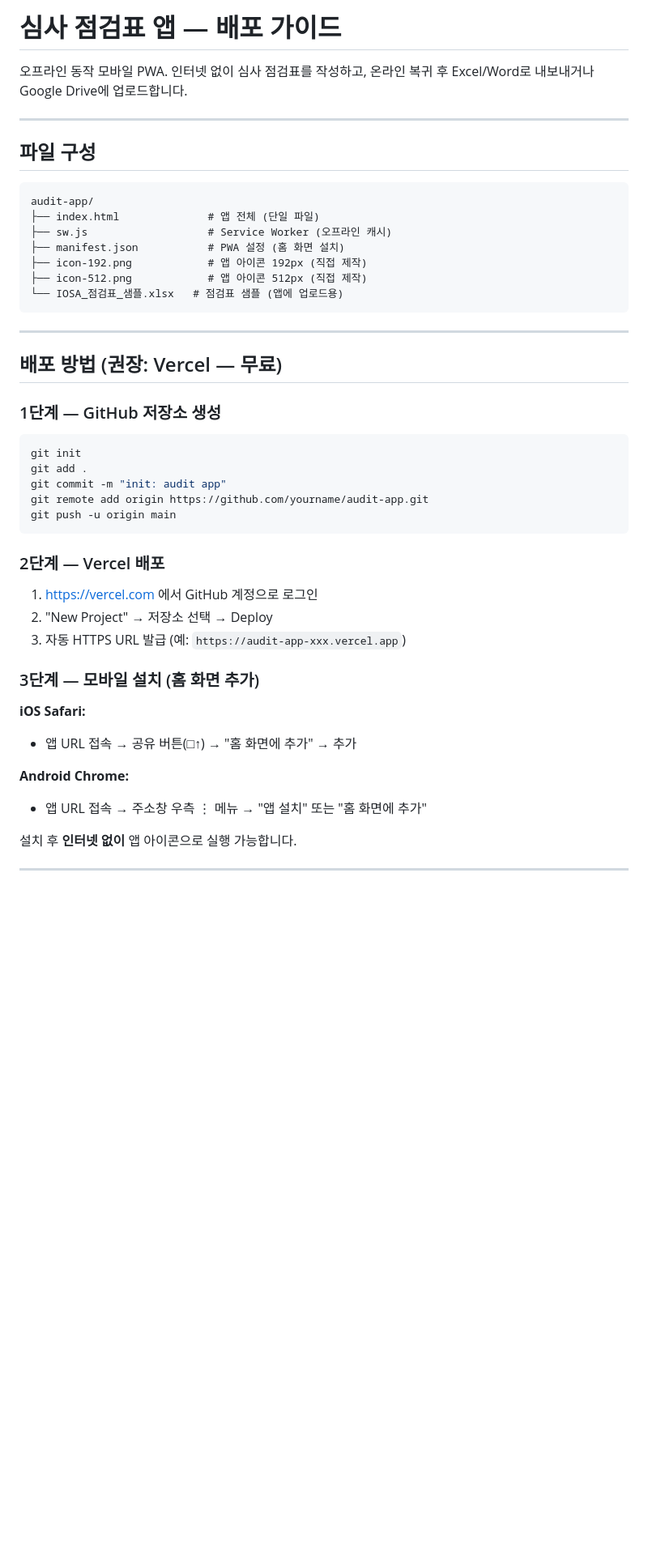
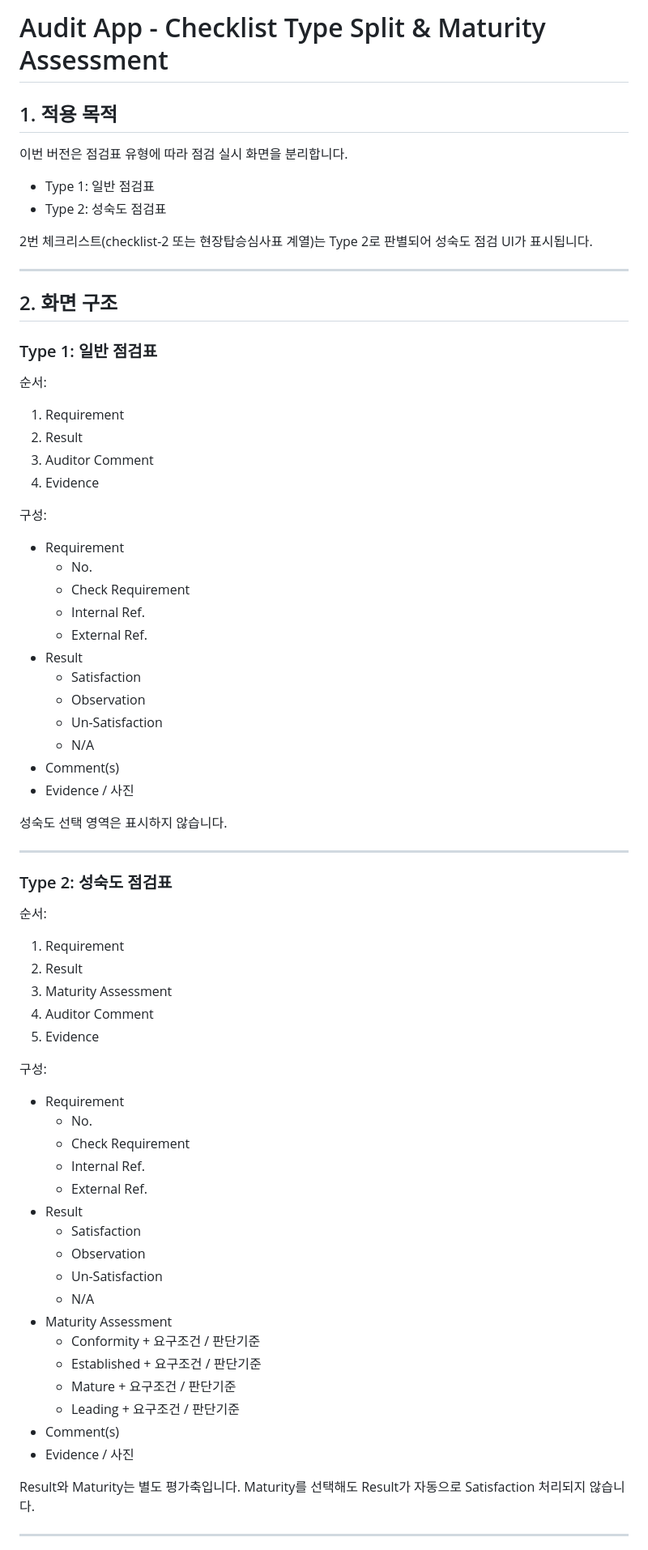
Before and after one commit to tt170019-bot/audit-app, a Markdown page: README.md, the part around one of its changes. Shown at 81% size. Rendered like a GitHub page; blank space fills up the shorter version.

````diff
--- a/README.md
+++ b/README.md
@@ -1,48 +1,78 @@
-# 심사 점검표 앱 — 배포 가이드
+# Audit App - Checklist Type Split & Maturity Assessment
 
-오프라인 동작 모바일 PWA. 인터넷 없이 심사 점검표를 작성하고, 온라인 복귀 후 Excel/Word로 내보내거나 Google Drive에 업로드합니다.
+## 1. 적용 목적
+
+이번 버전은 점검표 유형에 따라 점검 실시 화면을 분리합니다.
+
+- Type 1: 일반 점검표
+- Type 2: 성숙도 점검표
+
+2번 체크리스트(checklist-2 또는 현장탑승심사표 계열)는 Type 2로 판별되어 성숙도 점검 UI가 표시됩니다.
 
 ---
 
-## 파일 구성
+## 2. 화면 구조
 
-```
-audit-app/
-├── index.html              # 앱 전체 (단일 파일)
-├── sw.js                   # Service Worker (오프라인 캐시)
-├── manifest.json           # PWA 설정 (홈 화면 설치)
-├── icon-192.png            # 앱 아이콘 192px (직접 제작)
-├── icon-512.png            # 앱 아이콘 512px (직접 제작)
-└── IOSA_점검표_샘플.xlsx   # 점검표 샘플 (앱에 업로드용)
-```
+### Type 1: 일반 점검표
+
+순서:
+
+1. Requirement
+2. Result
+3. Auditor Comment
+4. Evidence
+
+구성:
+
+- Requirement
+  - No.
+  - Check Requirement
+  - Internal Ref.
+  - External Ref.
+- Result
+  - Satisfaction
+  - Observation
+  - Un-Satisfaction
+  - N/A
+- Comment(s)
+- Evidence / 사진
+
+성숙도 선택 영역은 표시하지 않습니다.
 
 ---
 
-## 배포 방법 (권장: Vercel — 무료)
+### Type 2: 성숙도 점검표
 
-### 1단계 — GitHub 저장소 생성
-```bash
-git init
-git add .
-git commit -m "init: audit app"
-git remote add origin https://github.com/yourname/audit-app.git
-git push -u origin main
-```
+순서:
 
-### 2단계 — Vercel 배포
-1. https://vercel.com 에서 GitHub 계정으로 로그인
-2. "New Project" → 저장소 선택 → Deploy
-3. 자동 HTTPS URL 발급 (예: `https://audit-app-xxx.vercel.app`)
+1. Requirement
+2. Result
+3. Maturity Assessment
+4. Auditor Comment
+5. Evidence
 
-### 3단계 — 모바일 설치 (홈 화면 추가)
+구성:
 
-**iOS Safari:**
-- 앱 URL 접속 → 공유 버튼(□↑) → "홈 화면에 추가" → 추가
+- Requirement
+  - No.
+  - Check Requirement
+  - Internal Ref.
+  - External Ref.
+- Result
+  - Satisfaction
+  - Observation
+  - Un-Satisfaction
+  - N/A
+- Maturity Assessment
+  - Conformity + 요구조건 / 판단기준
+  - Established + 요구조건 / 판단기준
+  - Mature + 요구조건 / 판단기준
+  - Leading + 요구조건 / 판단기준
+- Comment(s)
+- Evidence / 사진
 
-**Android Chrome:**
-- 앱 URL 접속 → 주소창 우측 ⋮ 메뉴 → "앱 설치" 또는 "홈 화면에 추가"
-
-설치 후 **인터넷 없이** 앱 아이콘으로 실행 가능합니다.
+Result와 Maturity는 별도 평가축입니다.
+Maturity를 선택해도 Result가 자동으로 Satisfaction 처리되지 않습니다.
 
 ---
 
````
Also changed, not shown: other parts of README.md (+62 -56 lines).
